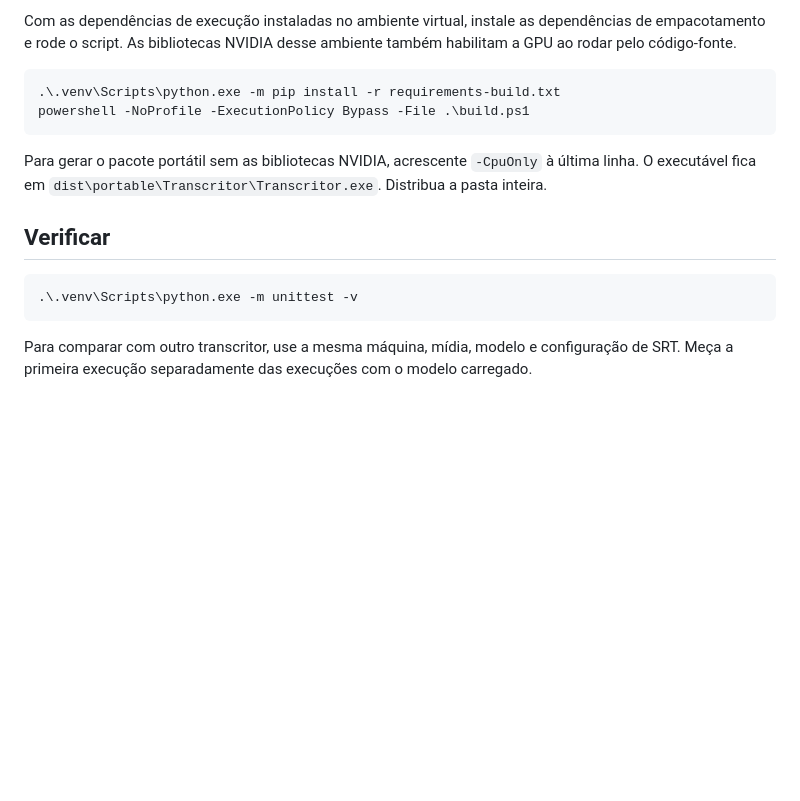
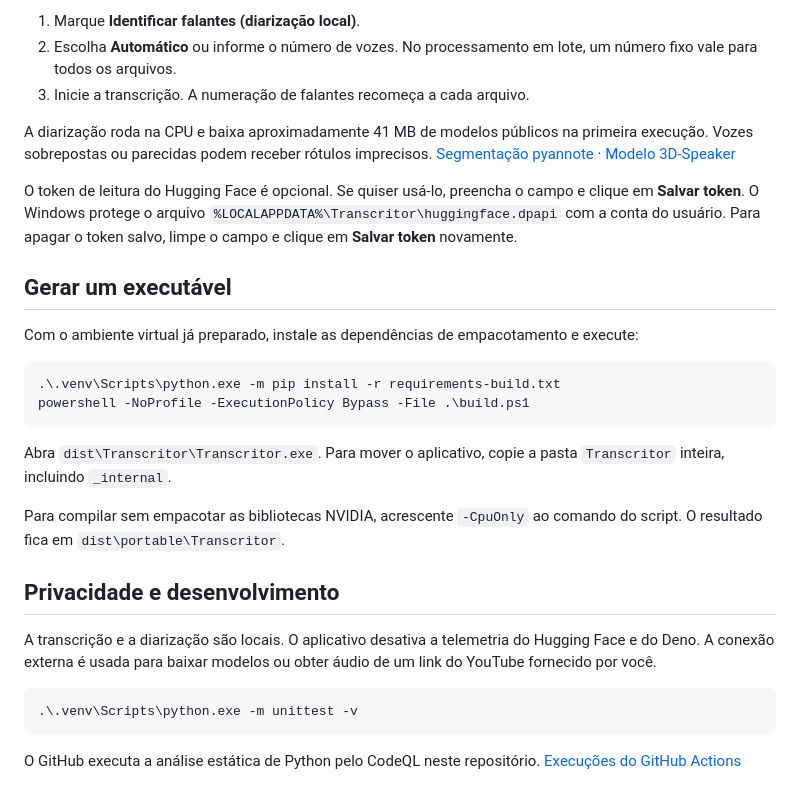
Before and after one commit to mbenchimol28/audio-transcriber-public, a Markdown page: README.md, the part around one of its changes. Drawn GitHub-style; blank space fills up the shorter version.

````diff
--- a/README.md
+++ b/README.md
@@ -48,17 +38,31 @@ Se o ambiente virtual já estiver instalado, execute apenas a última linha. Par
 
-Com as dependências de execução instaladas no ambiente virtual, instale as dependências de empacotamento e rode o script. As bibliotecas NVIDIA desse ambiente também habilitam a GPU ao rodar pelo código-fonte.
+1. Marque **Identificar falantes (diarização local)**.
+2. Escolha **Automático** ou informe o número de vozes. No processamento em lote, um número fixo vale para todos os arquivos.
+3. Inicie a transcrição. A numeração de falantes recomeça a cada arquivo.
+
+A diarização roda na CPU e baixa aproximadamente 41 MB de modelos públicos na primeira execução. Vozes sobrepostas ou parecidas podem receber rótulos imprecisos. [Segmentação pyannote](https://huggingface.co/csukuangfj/sherpa-onnx-pyannote-segmentation-3-0) · [Modelo 3D-Speaker](https://huggingface.co/csukuangfj/speaker-embedding-models/blob/main/3dspeaker_speech_eres2net_base_sv_zh-cn_3dspeaker_16k.onnx)
+
+O token de leitura do Hugging Face é opcional. Se quiser usá-lo, preencha o campo e clique em **Salvar token**. O Windows protege o arquivo `%LOCALAPPDATA%\Transcritor\huggingface.dpapi` com a conta do usuário. Para apagar o token salvo, limpe o campo e clique em **Salvar token** novamente.
+
+## Gerar um executável
+
+Com o ambiente virtual já preparado, instale as dependências de empacotamento e execute:
 
 ```powershell
 .\.venv\Scripts\python.exe -m pip install -r requirements-build.txt
 powershell -NoProfile -ExecutionPolicy Bypass -File .\build.ps1
 ```
 
-Para gerar o pacote portátil sem as bibliotecas NVIDIA, acrescente `-CpuOnly` à última linha. O executável fica em `dist\portable\Transcritor\Transcritor.exe`. Distribua a pasta inteira.
+Abra `dist\Transcritor\Transcritor.exe`. Para mover o aplicativo, copie a pasta `Transcritor` inteira, incluindo `_internal`.
 
-## Verificar
+Para compilar sem empacotar as bibliotecas NVIDIA, acrescente `-CpuOnly` ao comando do script. O resultado fica em `dist\portable\Transcritor`.
+
+## Privacidade e desenvolvimento
+
+A transcrição e a diarização são locais. O aplicativo desativa a telemetria do Hugging Face e do Deno. A conexão externa é usada para baixar modelos ou obter áudio de um link do YouTube fornecido por você.
 
 ```powershell
 .\.venv\Scripts\python.exe -m unittest -v
 ```
 
-Para comparar com outro transcritor, use a mesma máquina, mídia, modelo e configuração de SRT. Meça a primeira execução separadamente das execuções com o modelo carregado.
+O GitHub executa a análise estática de Python pelo CodeQL neste repositório. [Execuções do GitHub Actions](https://github.com/mbenchimol28/audio-transcriber-public/actions)
````
Also changed, not shown: other parts of README.md (+23 -33 lines), docs/interface.png (added).
